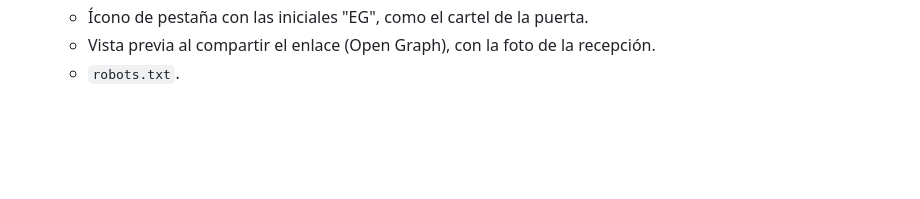
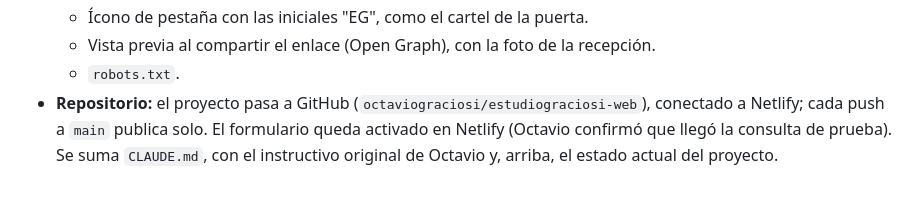
Before and after one commit to octaviograciosi/estudiograciosi-web, a Markdown page: CHANGELOG-contenido.md, the part around the change. Drawn GitHub-style; blank space fills up the shorter version.

Commit message:
Agrega el instructivo CLAUDE.md con el estado actual del proyecto
Co-Authored-By: Claude Opus 5.5 <noreply@anthropic.com>
Claude-Session: https://claude.ai/code/session_018K84QE8wEKa7VZx5c2iFns

```diff
--- a/CHANGELOG-contenido.md
+++ b/CHANGELOG-contenido.md
@@ -88,3 +88,4 @@
   - Ícono de pestaña con las iniciales "EG", como el cartel de la puerta.
   - Vista previa al compartir el enlace (Open Graph), con la foto de la recepción.
   - `robots.txt`.
+- **Repositorio:** el proyecto pasa a GitHub (`octaviograciosi/estudiograciosi-web`), conectado a Netlify; cada push a `main` publica solo. El formulario queda activado en Netlify (Octavio confirmó que llegó la consulta de prueba). Se suma `CLAUDE.md`, con el instructivo original de Octavio y, arriba, el estado actual del proyecto.
```
Also changed, not shown: CLAUDE.md (added, +160 -0 lines).
